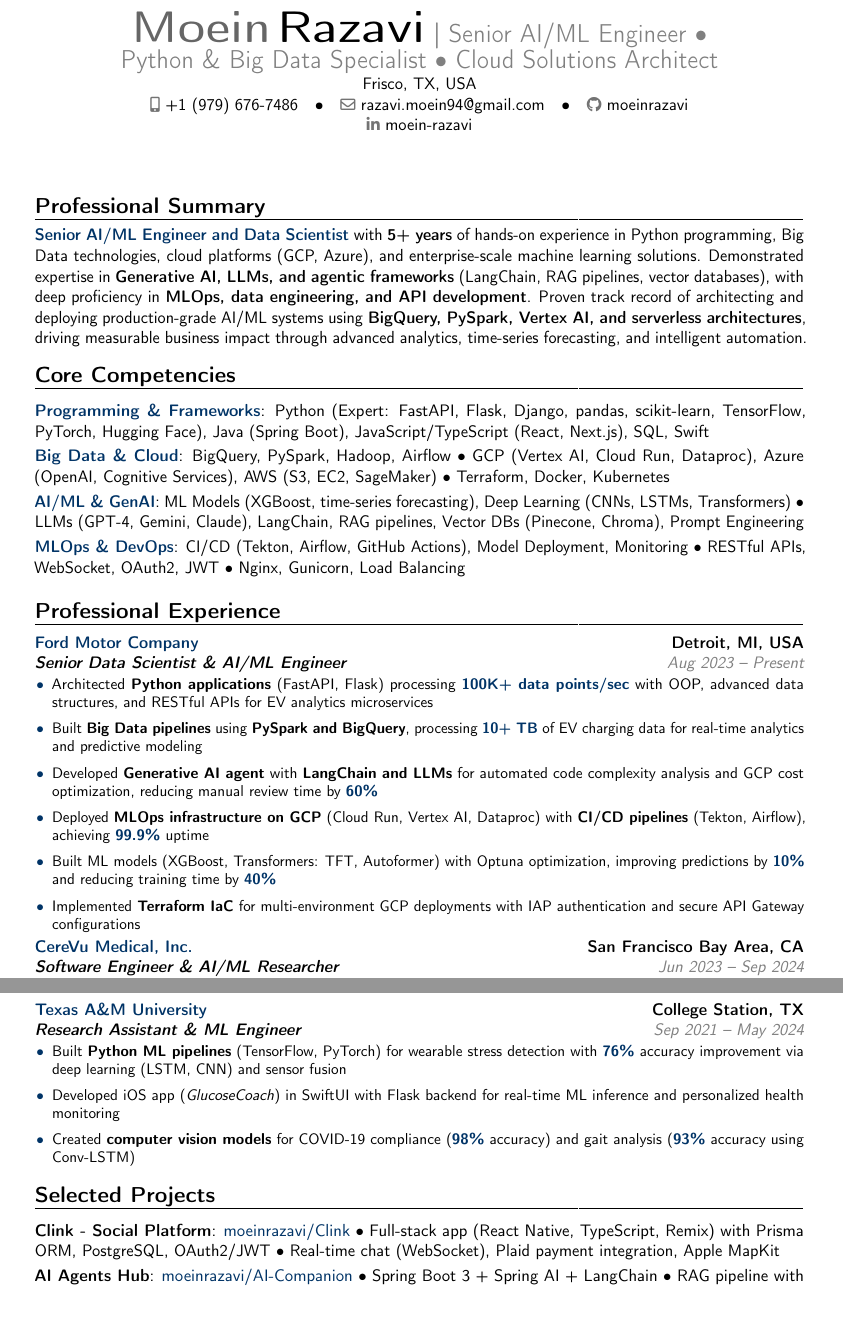
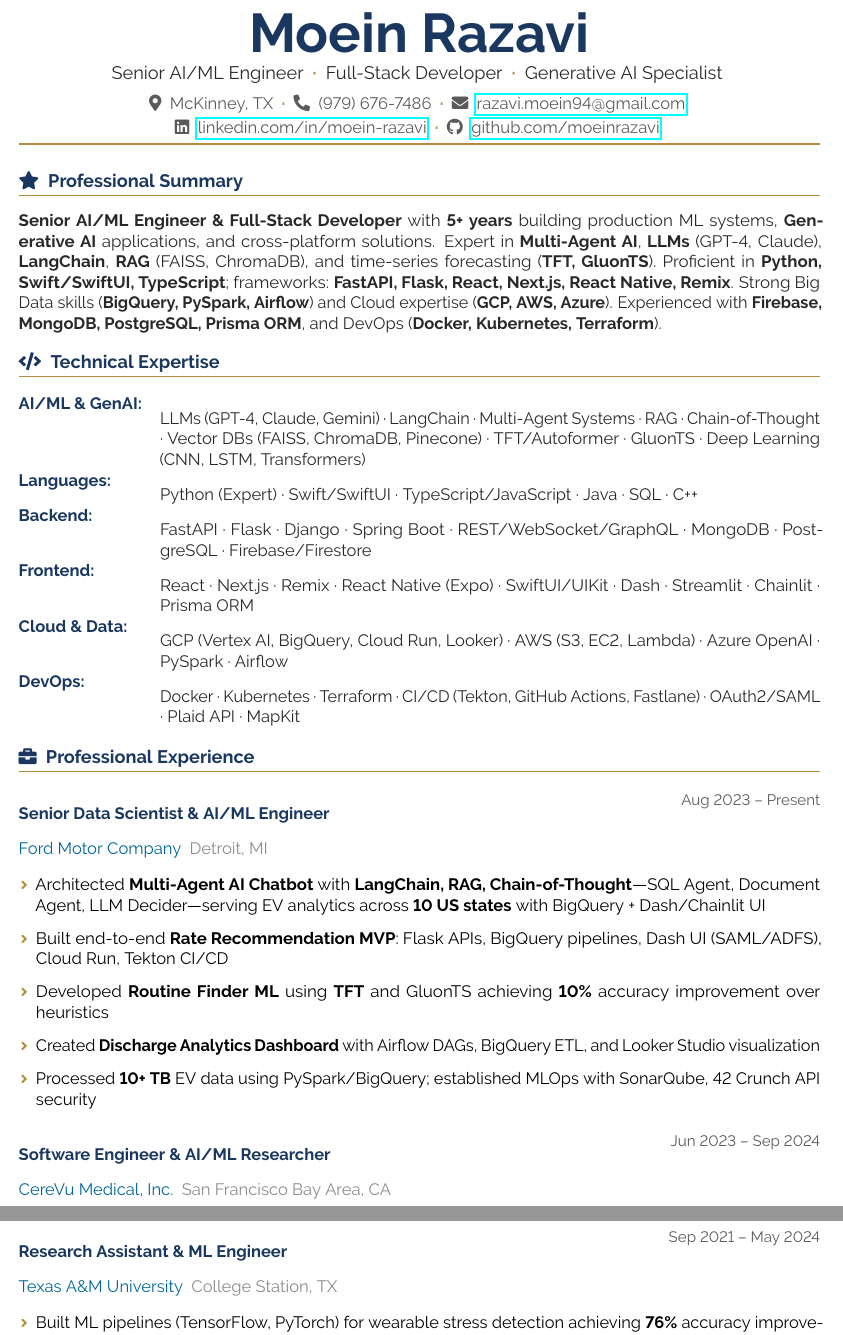
Before and after one commit to moeinrazavi/Moein-s-Resume, a LaTeX CV (Moein's-Resume.tex): two parts of pages 1 and 2 of 2, joined at a grey line, cut so that both start at the same text. Compiled offline with pdfLaTeX.

Commit message:
UPDATED RESUME

```diff
--- a/Moein's-Resume.tex
+++ b/Moein's-Resume.tex
@@ -47,10 +26 @@
 %-------------------------------------------------------------------------------
-\name{Moein}{Razavi}
-\title{\textcolor{mediumgray}{Senior AI/ML Engineer \textbullet{} Python \& Big Data Specialist \textbullet{} Cloud Solutions Architect}}
-
-% Contact information
-\address{Frisco, TX, USA}{}{}
-\phone[mobile]{+1 (979) 676-7486}
-\email{razavi.moein94@gmail.com}
-\social[github]{moeinrazavi}
-\social[linkedin]{moein-razavi}
@@ -71,75 +85,96 @@
 \begin{document}
-\makecvtitle
+
+%-------------------------------------------------------------------------------
+% HEADER
+%-------------------------------------------------------------------------------
+\begin{center}
+  % Name
+  {\fontsize{36}{40}\selectfont\bfseries\color{headerblue}Moein Razavi}\\[0.4em]
+
+  % Title bar
+  {\large\color{darktext}
+    Senior AI/ML Engineer\enspace
+    {\color{goldaccent}\textbf{·}}\enspace
+    Full-Stack Developer\enspace
+    {\color{goldaccent}\textbf{·}}\enspace
+    Generative AI Specialist
+  }\\[0.6em]
+
+  % Contact info
+  {\color{graytext}
+    \faMapMarker*\enspace McKinney, TX\enspace
+    {\color{goldaccent}\textbf{·}}\enspace
+    \faPhone*\enspace (979) 676-7486\enspace
+    {\color{goldaccent}\textbf{·}}\enspace
+    \faEnvelope\enspace \href{mailto:razavi.moein94@gmail.com}{razavi.moein94@gmail.com}
+  }\\[0.2em]
+  {\color{graytext}
+    \faLinkedin\enspace \href{https://linkedin.com/in/moein-razavi}{linkedin.com/in/moein-razavi}\enspace
+    {\color{goldaccent}\textbf{·}}\enspace
+    \faGithub\enspace \href{https://github.com/moeinrazavi}{github.com/moeinrazavi}
+  }
+\end{center}
+
+\vspace{0.3em}
+{\color{goldaccent}\hrule height 1.5pt}
+\vspace{0.5em}
 
 %-------------------------------------------------------------------------------
 % PROFESSIONAL SUMMARY
 %-------------------------------------------------------------------------------
-\section{Professional Summary}
-\cvitem{}{%
-\begin{minipage}{\textwidth}
-\setlength{\parindent}{0pt}
-\textcolor{darkblue}{\textbf{Senior AI/ML Engineer and Data Scientist}} with \textbf{5+ years} of hands-on experience in Python programming, Big Data technologies, cloud platforms (GCP, Azure), and enterprise-scale machine learning solutions. Demonstrated expertise in \textbf{Generative AI, LLMs, and agentic frameworks} (LangChain, RAG pipelines, vector databases), with deep proficiency in \textbf{MLOps, data engineering, and API development}. Proven track record of architecting and deploying production-grade AI/ML systems using \textbf{BigQuery, PySpark, Vertex AI, and serverless architectures}, driving measurable business impact through advanced analytics, time-series forecasting, and intelligent automation.
-\end{minipage}%
+\cvsection{\faStar}{Professional Summary}
+
+{\color{darktext}
+\textbf{Senior AI/ML Engineer \& Full-Stack Developer} with \textbf{5+ years} building production ML systems, \textbf{Generative AI} applications, and cross-platform solutions. Expert in \textbf{Multi-Agent AI}, \textbf{LLMs} (GPT-4, Claude), \textbf{LangChain}, \textbf{RAG} (FAISS, ChromaDB), and time-series forecasting (\textbf{TFT, GluonTS}). Proficient in \textbf{Python, Swift/SwiftUI, TypeScript}; frameworks: \textbf{FastAPI, Flask, React, Next.js, React Native, Remix}. Strong Big Data skills (\textbf{BigQuery, PySpark, Airflow}) and Cloud expertise (\textbf{GCP, AWS, Azure}). Experienced with \textbf{Firebase, MongoDB, PostgreSQL, Prisma ORM}, and DevOps (\textbf{Docker, Kubernetes, Terraform}).
 }
 
+%-------------------------------------------------------------------------------
+% TECHNICAL EXPERTISE
+%-------------------------------------------------------------------------------
+\cvsection{\faCode}{Technical Expertise}
 
-%-------------------------------------------------------------------------------
-% CORE COMPETENCIES & SKILLS
-%-------------------------------------------------------------------------------
-\section{Core Competencies}
-
-% Custom skill item format
-\newcommand{\skillitem}[3]{%
-\cvitem{\textcolor{darkblue}{\textbf{#2}}}{#3}%
-}
-
-\cvitem{\textcolor{darkblue}{\textbf{Programming \& Frameworks}}}{Python (Expert: FastAPI, Flask, Django, pandas, scikit-learn, TensorFlow, PyTorch, Hugging Face), Java (Spring Boot), JavaScript/TypeScript (React, Next.js), SQL, Swift}
-
-\cvitem{\textcolor{darkblue}{\textbf{Big Data \& Cloud}}}{BigQuery, PySpark, Hadoop, Airflow • GCP (Vertex AI, Cloud Run, Dataproc), Azure (OpenAI, Cognitive Services), AWS (S3, EC2, SageMaker) • Terraform, Docker, Kubernetes}
-
-\cvitem{\textcolor{darkblue}{\textbf{AI/ML \& GenAI}}}{ML Models (XGBoost, time-series forecasting), Deep Learning (CNNs, LSTMs, Transformers) • LLMs (GPT-4, Gemini, Claude), LangChain, RAG pipelines, Vector DBs (Pinecone, Chroma), Prompt Engineering}
-
-\cvitem{\textcolor{darkblue}{\textbf{MLOps \& DevOps}}}{CI/CD (Tekton, Airflow, GitHub Actions), Model Deployment, Monitoring • RESTful APIs, WebSocket, OAuth2, JWT • Nginx, Gunicorn, Load Balancing}
+\begin{tabularx}{\textwidth}{@{}>{\color{headerblue}\bfseries}l X@{}}
+AI/ML \& GenAI: & {\color{darktext}LLMs (GPT-4, Claude, Gemini) · LangChain · Multi-Agent Systems · RAG · Chain-of-Thought · Vector DBs (FAISS, ChromaDB, Pinecone) · TFT/Autoformer · GluonTS · Deep Learning (CNN, LSTM, Transformers)}\\[0.3em]
+Languages: & {\color{darktext}Python (Expert) · Swift/SwiftUI · TypeScript/JavaScript · Java · SQL · C++}\\[0.3em]
+Backend: & {\color{darktext}FastAPI · Flask · Django · Spring Boot · REST/WebSocket/GraphQL · MongoDB · PostgreSQL · Firebase/Firestore}\\[0.3em]
+Frontend: & {\color{darktext}React · Next.js · Remix · React Native (Expo) · SwiftUI/UIKit · Dash · Streamlit · Chainlit · Prisma ORM}\\[0.3em]
+Cloud \& Data: & {\color{darktext}GCP (Vertex AI, BigQuery, Cloud Run, Looker) · AWS (S3, EC2, Lambda) · Azure OpenAI · PySpark · Airflow}\\[0.3em]
+DevOps: & {\color{darktext}Docker · Kubernetes · Terraform · CI/CD (Tekton, GitHub Actions, Fastlane) · OAuth2/SAML · Plaid API · MapKit}\\
+\end{tabularx}
 
 %-------------------------------------------------------------------------------
 % EXPERIENCE
 %-------------------------------------------------------------------------------
-\section{Professional Experience}
+\cvsection{\faBriefcase}{Professional Experience}
 
-\cventry{\textcolor{mediumgray}{Aug 2023 -- Present}}{\textbf{Senior Data Scientist \& AI/ML Engineer}}{\textcolor{darkblue}{\textbf{Ford Motor Company}}}{Detroit, MI, USA}{}{
-\vspace{0.1em}
-\begin{itemize}[leftmargin=0.4cm, itemsep=0.08cm]
-    \item Architected \textbf{Python applications} (FastAPI, Flask) processing \textcolor{darkblue}{\textbf{100K+ data points/sec}} with OOP, advanced data structures, and RESTful APIs for EV analytics microservices
-    \item Built \textbf{Big Data pipelines} using \textbf{PySpark and BigQuery}, processing \textcolor{darkblue}{\textbf{10+ TB}} of EV charging data for real-time analytics and predictive modeling
-    \item Developed \textbf{Generative AI agent} with \textbf{LangChain and LLMs} for automated code complexity analysis and GCP cost optimization, reducing manual review time by \textcolor{darkblue}{\textbf{60\%}}
-    \item Deployed \textbf{MLOps infrastructure on GCP} (Cloud Run, Vertex AI, Dataproc) with \textbf{CI/CD pipelines} (Tekton, Airflow), achieving \textcolor{darkblue}{\textbf{99.9\%}} uptime
-    \item Built ML models (XGBoost, Transformers: TFT, Autoformer) with Optuna optimization, improving predictions by \textcolor{darkblue}{\textbf{10\%}} and reducing training time by \textcolor{darkblue}{\textbf{40\%}}
-    \item Implemented \textbf{Terraform IaC} for multi-environment GCP deployments with IAP authentication and secure API Gateway configurations
-\end{itemize}}
+\cventry{Aug 2023 -- Present}{Senior Data Scientist \& AI/ML Engineer}{Ford Motor Company}{Detroit, MI}{
+\begin{itemize}[leftmargin=0.4cm, itemsep=0.05cm, topsep=0.1cm, label={\color{goldaccent}\footnotesize\faAngleRight}]
+  \item Architected \textbf{Multi-Agent AI Chatbot} with \textbf{LangChain, RAG, Chain-of-Thought}—SQL Agent, Document Agent, LLM Decider—serving EV analytics across \textbf{10 US states} with BigQuery + Dash/Chainlit UI
+  \item Built end-to-end \textbf{Rate Recommendation MVP}: Flask APIs, BigQuery pipelines, Dash UI (SAML/ADFS), Cloud Run, Tekton CI/CD
+  \item Developed \textbf{Routine Finder ML} using \textbf{TFT} and GluonTS achieving \textbf{10\%} accuracy improvement over heuristics
+  \item Created \textbf{Discharge Analytics Dashboard} with Airflow DAGs, BigQuery ETL, and Looker Studio visualization
+  \item Processed \textbf{10+ TB} EV data using PySpark/BigQuery; established MLOps with SonarQube, 42 Crunch API security
+\end{itemize}
+}
 
-\cventry{\textcolor{mediumgray}{Jun 2023 -- Sep 2024}}{\textbf{Software Engineer \& AI/ML Researcher}}{\textcolor{darkblue}{\textbf{CereVu Medical, Inc.}}}{San Francisco Bay Area, CA}{}{
-\vspace{0.1em}
-\begin{itemize}[leftmargin=0.4cm, itemsep=0.08cm]
-    \item Developed \textbf{Python microservices} (Flask, FastAPI) with RESTful APIs and WebSocket for real-time biosignal streaming, supporting \textcolor{darkblue}{\textbf{10K+ concurrent connections}}
-    \item Designed \textbf{MLOps CI/CD pipelines} (Tekton, AWS CodeDeploy) with Docker, achieving \textcolor{darkblue}{\textbf{30\%}} faster releases and zero-downtime deployments
-    \item Built ETL pipelines with MongoDB and AWS (S3, EC2) for biosignal data processing and real-time ML analytics
-    \item Deployed deep learning models (LSTM, CNN) improving patient monitoring accuracy by \textcolor{darkblue}{\textbf{15\%}}; architected SwiftUI iOS app with Firebase integration
-\end{itemize}}
+\cventry{Jun 2023 -- Sep 2024}{Software Engineer \& AI/ML Researcher}{CereVu Medical, Inc.}{San Francisco Bay Area, CA}{
+\begin{itemize}[leftmargin=0.4cm, itemsep=0.05cm, topsep=0.1cm, label={\color{goldaccent}\footnotesize\faAngleRight}]
+  \item Built \textbf{Python REST APIs} (Flask, FastAPI) with WebSocket for real-time biosignal streaming (\textbf{10K+ connections})
+  \item Developed \textbf{SwiftUI iOS applications} (Vitality, Clinical App) with CoreUSB hardware integration and real-time charts
+  \item Created \textbf{React/Next.js healthcare dashboard} with MongoDB, Redux, JWT auth, and real-time data visualization
+\end{itemize}
+}
 
-\cventry{\textcolor{mediumgray}{Sep 2021 -- May 2024}}{\textbf{Research Assistant \& ML Engineer}}{\textcolor{darkblue}{\textbf{Texas A\&M University}}}{College Station, TX}{}{
-\vspace{0.1em}
-\begin{itemize}[leftmargin=0.4cm, itemsep=0.08cm]
-    \item Built \textbf{Python ML pipelines} (TensorFlow, PyTorch) for wearable stress detection with \textcolor{darkblue}{\textbf{76\%}} accuracy improvement via deep learning (LSTM, CNN) and sensor fusion
-    \item Developed iOS app (\textit{GlucoseCoach}) in SwiftUI with Flask backend for real-time ML inference and personalized health monitoring
-    \item Created \textbf{computer vision models} for COVID-19 compliance (\textcolor{darkblue}{\textbf{98\%}} accuracy) and gait analysis (\textcolor{darkblue}{\textbf{93\%}} accuracy using Conv-LSTM)
-\end{itemize}}
-
+\cventry{Sep 2021 -- May 2024}{Research Assistant \& ML Engineer}{Texas A\&M University}{College Station, TX}{
+\begin{itemize}[leftmargin=0.4cm, itemsep=0.05cm, topsep=0.1cm, label={\color{goldaccent}\footnotesize\faAngleRight}]
+  \item Built ML pipelines (TensorFlow, PyTorch) for wearable stress detection achieving \textbf{76\%} accuracy improvement
+  \item Created \textbf{OpenSync}—open-source platform for multi-modal neuroscience data synchronization
+  \item Developed computer vision system for COVID-19 safety compliance with \textbf{98\%} detection accuracy
+\end{itemize}
+}
 
 %-------------------------------------------------------------------------------
 % PROJECTS
 %-------------------------------------------------------------------------------
-\section{Selected Projects}
+\cvsection{\faProjectDiagram}{Featured Projects}
 
-\cvitem{\textbf{Clink - Social Platform}}{\textcolor{darkblue}{moeinrazavi/Clink} • Full-stack app (React Native, TypeScript, Remix) with Prisma ORM, PostgreSQL, OAuth2/JWT • Real-time chat (WebSocket), Plaid payment integration, Apple MapKit}
-
-\cvitem{\textbf{AI Agents Hub}}{\textcolor{darkblue}{moeinrazavi/AI-Companion} • Spring Boot 3 + Spring AI + LangChain • RAG pipeline with Pinecone vector DB • GCP (Speech-to-Text, TTS, Firestore) + Azure Cognitive Services}
```
Also changed, not shown: Moein's-Resume.pdf, Moein's-Resume.tex (163 more changed lines), 3 other files.
